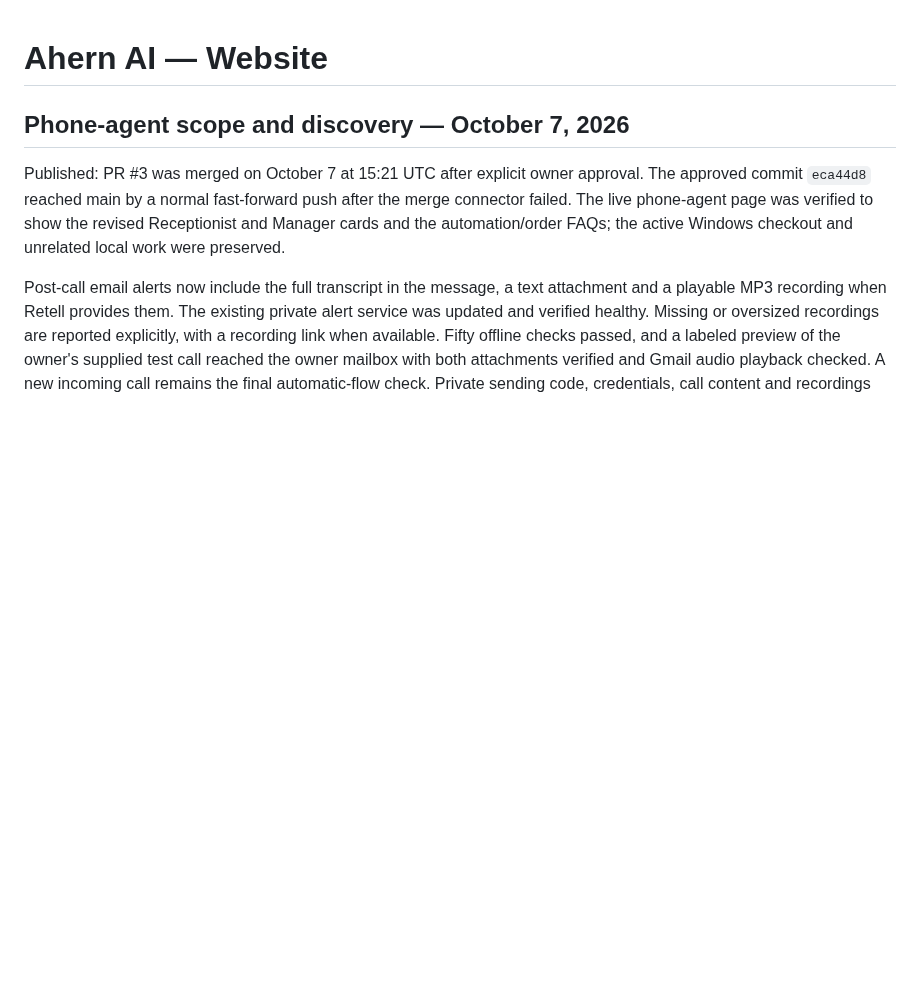
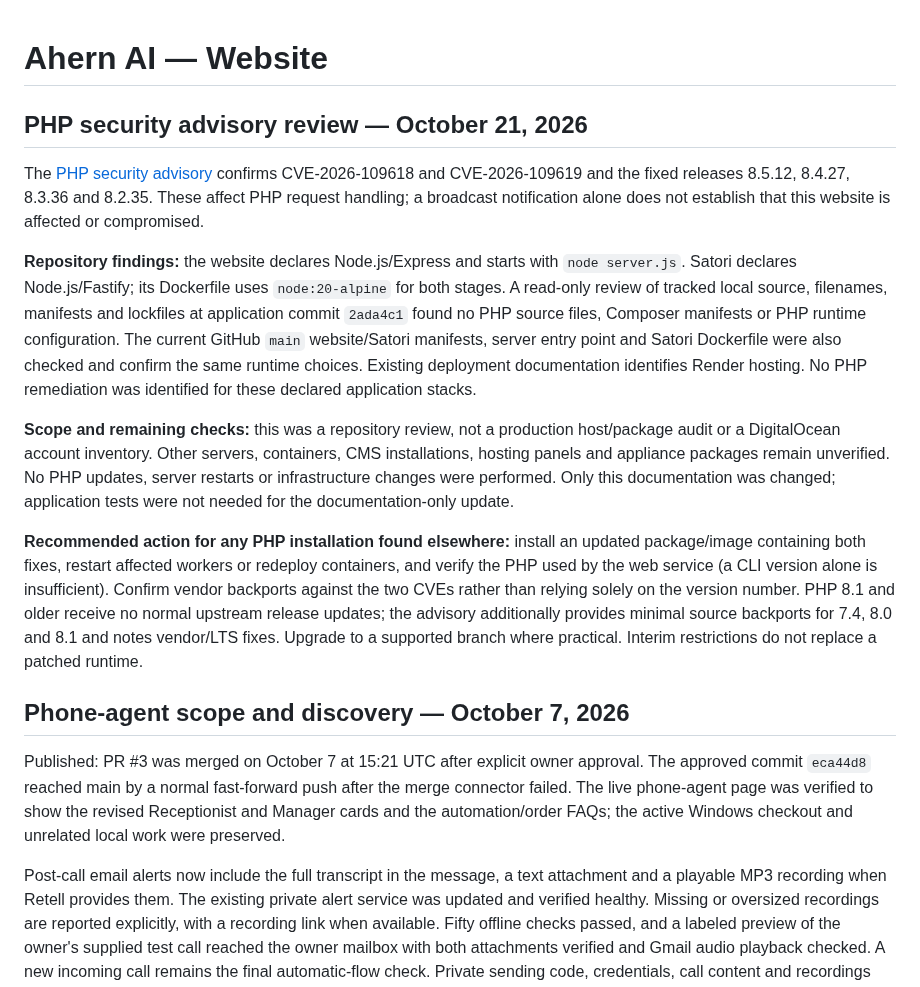
Before and after one commit to MikeDaddy84/ahern-ai-solutions, a Markdown page: README.md, the part around the change. Drawn GitHub-style; blank space fills up the shorter version.

Commit message:
Document PHP vulnerability applicability review

```diff
--- a/README.md
+++ b/README.md
@@ -1,4 +1,38 @@
 # Ahern AI — Website
+
+## PHP security advisory review — October 21, 2026
+
+The [PHP security advisory](https://www.php.net/archive/2026.php#2026-10-21-5)
+confirms CVE-2026-109618 and CVE-2026-109619 and the fixed releases
+8.5.12, 8.4.27, 8.3.36 and 8.2.35. These affect PHP request handling;
+a broadcast notification alone does not establish that this website is affected
+or compromised.
+
+**Repository findings:** the website declares Node.js/Express and starts with
+`node server.js`. Satori declares Node.js/Fastify; its Dockerfile uses
+`node:20-alpine` for both stages. A read-only review of tracked local source,
+filenames, manifests and lockfiles at application commit `2ada4c1` found no PHP
+source files, Composer manifests or PHP runtime configuration. The current
+GitHub `main` website/Satori manifests, server entry point and Satori Dockerfile
+were also checked and confirm the same runtime choices. Existing deployment
+documentation identifies Render hosting. No PHP remediation was identified
+for these declared application stacks.
+
+**Scope and remaining checks:** this was a repository review, not a production
+host/package audit or a DigitalOcean account inventory. Other servers,
+containers, CMS installations, hosting panels and appliance packages remain
+unverified. No PHP updates, server restarts or infrastructure changes were
+performed. Only this documentation was changed; application tests were not
+needed for the documentation-only update.
+
+**Recommended action for any PHP installation found elsewhere:** install an
+updated package/image containing both fixes, restart affected workers or
+redeploy containers, and verify the PHP used by the web service (a CLI version
+alone is insufficient). Confirm vendor backports against the two CVEs rather
+than relying solely on the version number. PHP 8.1 and older receive no normal
+upstream release updates; the advisory additionally provides minimal source
+backports for 7.4, 8.0 and 8.1 and notes vendor/LTS fixes. Upgrade to a supported
+branch where practical. Interim restrictions do not replace a patched runtime.
 
 ## Phone-agent scope and discovery — October 7, 2026
 
```
